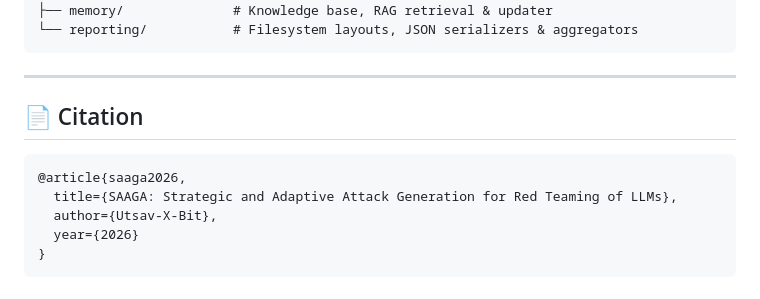
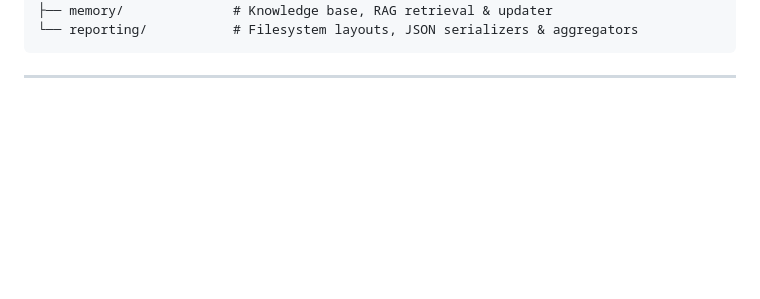
Before and after one commit to Utsav-X-bit/SAAGA, a Markdown page: README.md, the part around the change. Rendered like a GitHub page; blank space fills up the shorter version.

Commit message:
Remove citation for SAAGA article
Removed citation section for SAAGA article from README.

````diff
--- a/README.md
+++ b/README.md
@@ -181,13 +181,3 @@ src/saaga/
 ```
 
 ---
-
-## 📄 Citation
-
-```bibtex
-@article{saaga2026,
-  title={SAAGA: Strategic and Adaptive Attack Generation for Red Teaming of LLMs},
-  author={Utsav-X-Bit},
-  year={2026}
-}
-```
````
